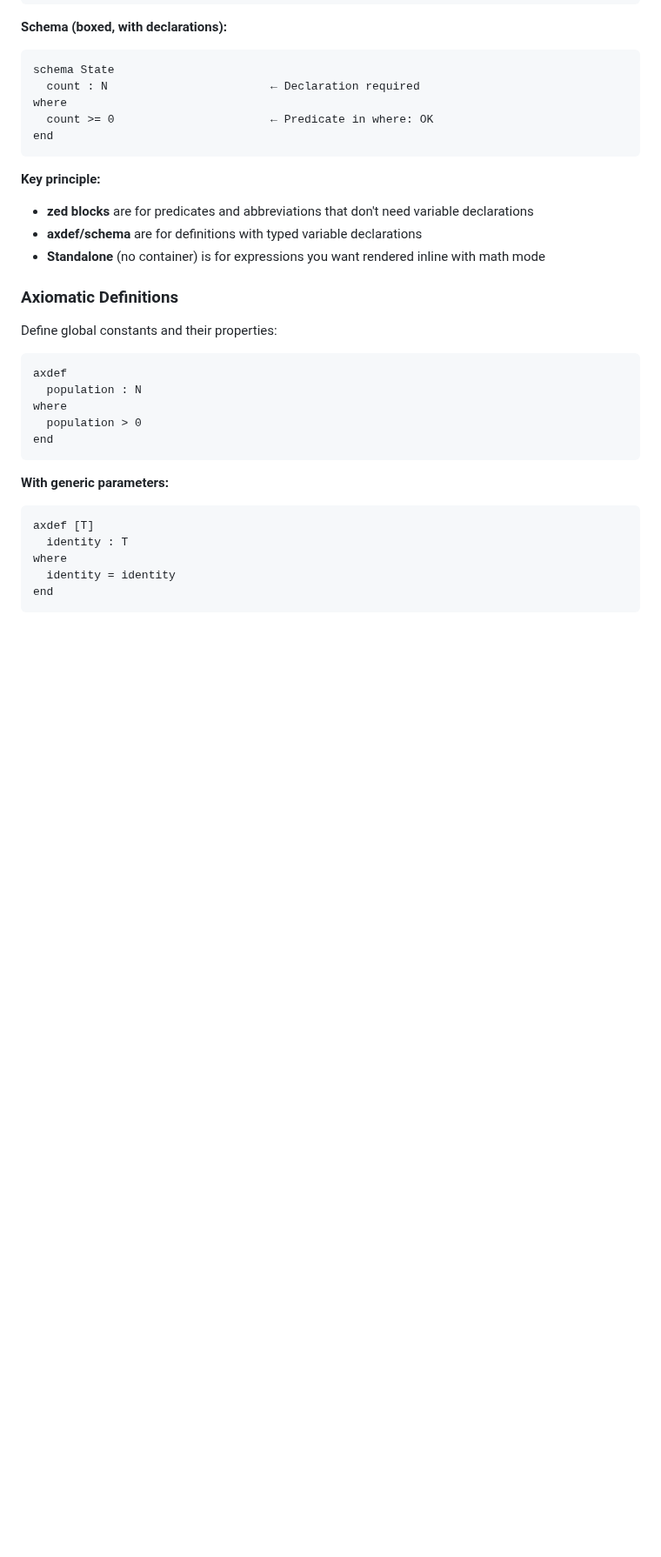
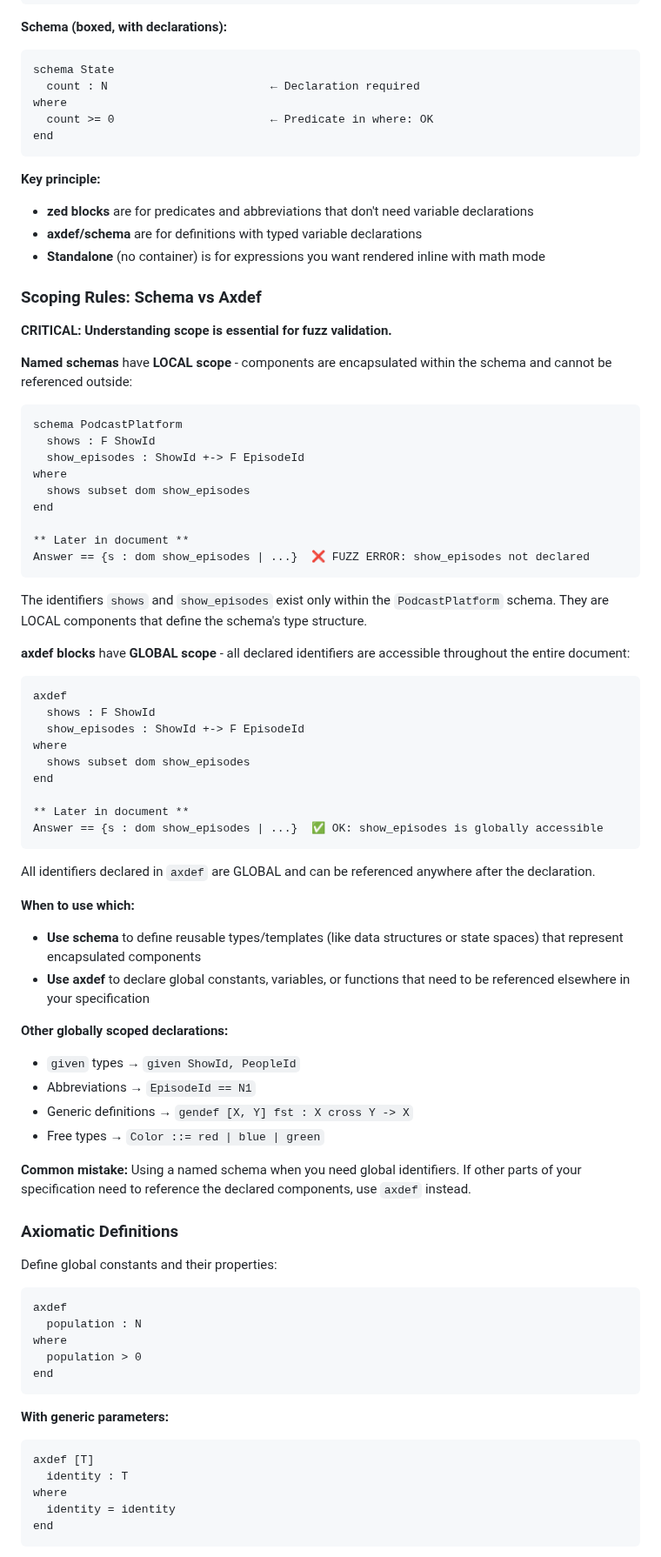
Before and after one commit to jmf-pobox/txt2tex, a Markdown page: USER-GUIDE.md, the part around one of its changes. Shown at 87% size. Drawn GitHub-style; blank space fills up the shorter version.

Commit message:
Revised user guide.

````diff
--- a/USER-GUIDE.md
+++ b/USER-GUIDE.md
@@ -1226,6 +1226,55 @@ end
 - **axdef/schema** are for definitions with typed variable declarations
 - **Standalone** (no container) is for expressions you want rendered inline with math mode
 
+### Scoping Rules: Schema vs Axdef
+
+**CRITICAL: Understanding scope is essential for fuzz validation.**
+
+**Named schemas** have **LOCAL scope** - components are encapsulated within the schema and cannot be referenced outside:
+
+```
+schema PodcastPlatform
+  shows : F ShowId
+  show_episodes : ShowId +-> F EpisodeId
+where
+  shows subset dom show_episodes
+end
+
+** Later in document **
+Answer == {s : dom show_episodes | ...}  ❌ FUZZ ERROR: show_episodes not declared
+```
+
+The identifiers `shows` and `show_episodes` exist only within the `PodcastPlatform` schema. They are LOCAL components that define the schema's type structure.
+
+**axdef blocks** have **GLOBAL scope** - all declared identifiers are accessible throughout the entire document:
+
+```
+axdef
+  shows : F ShowId
+  show_episodes : ShowId +-> F EpisodeId
+where
+  shows subset dom show_episodes
+end
+
+** Later in document **
+Answer == {s : dom show_episodes | ...}  ✅ OK: show_episodes is globally accessible
+```
+
+All identifiers declared in `axdef` are GLOBAL and can be referenced anywhere after the declaration.
+
+**When to use which:**
+
+- **Use schema** to define reusable types/templates (like data structures or state spaces) that represent encapsulated components
+- **Use axdef** to declare global constants, variables, or functions that need to be referenced elsewhere in your specification
+
+**Other globally scoped declarations:**
+- `given` types → `given ShowId, PeopleId`
+- Abbreviations → `EpisodeId == N1`
+- Generic definitions → `gendef [X, Y] fst : X cross Y -> X`
+- Free types → `Color ::= red | blue | green`
+
+**Common mistake:** Using a named schema when you need global identifiers. If other parts of your specification need to reference the declared components, use `axdef` instead.
+
 ### Axiomatic Definitions
 
 Define global constants and their properties:
````
Also changed, not shown: other parts of USER-GUIDE.md (+2 -0 lines).
